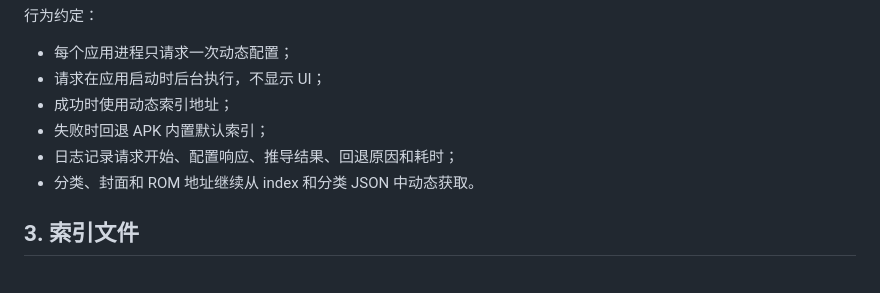
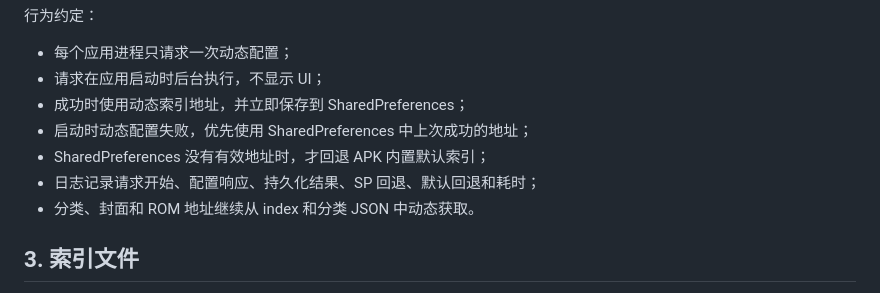
Before and after one commit to zjinnova2027/hermixconfig, a Markdown page: docs/game-catalog-api.md, the part around the change. Drawn GitHub-style.

Commit message:
docs: document persisted dynamic endpoint fallback

```diff
--- a/docs/game-catalog-api.md
+++ b/docs/game-catalog-api.md
@@ -106,9 +106,10 @@ https://raw.githubusercontent.com/zjinnova2027/hermixrom/main/public/catalog/ind
 
 - 每个应用进程只请求一次动态配置；
 - 请求在应用启动时后台执行，不显示 UI；
-- 成功时使用动态索引地址；
-- 失败时回退 APK 内置默认索引；
-- 日志记录请求开始、配置响应、推导结果、回退原因和耗时；
+- 成功时使用动态索引地址，并立即保存到 SharedPreferences；
+- 启动时动态配置失败，优先使用 SharedPreferences 中上次成功的地址；
+- SharedPreferences 没有有效地址时，才回退 APK 内置默认索引；
+- 日志记录请求开始、配置响应、持久化结果、SP 回退、默认回退和耗时；
 - 分类、封面和 ROM 地址继续从 index 和分类 JSON 中动态获取。
 
 ## 3. 索引文件
```
